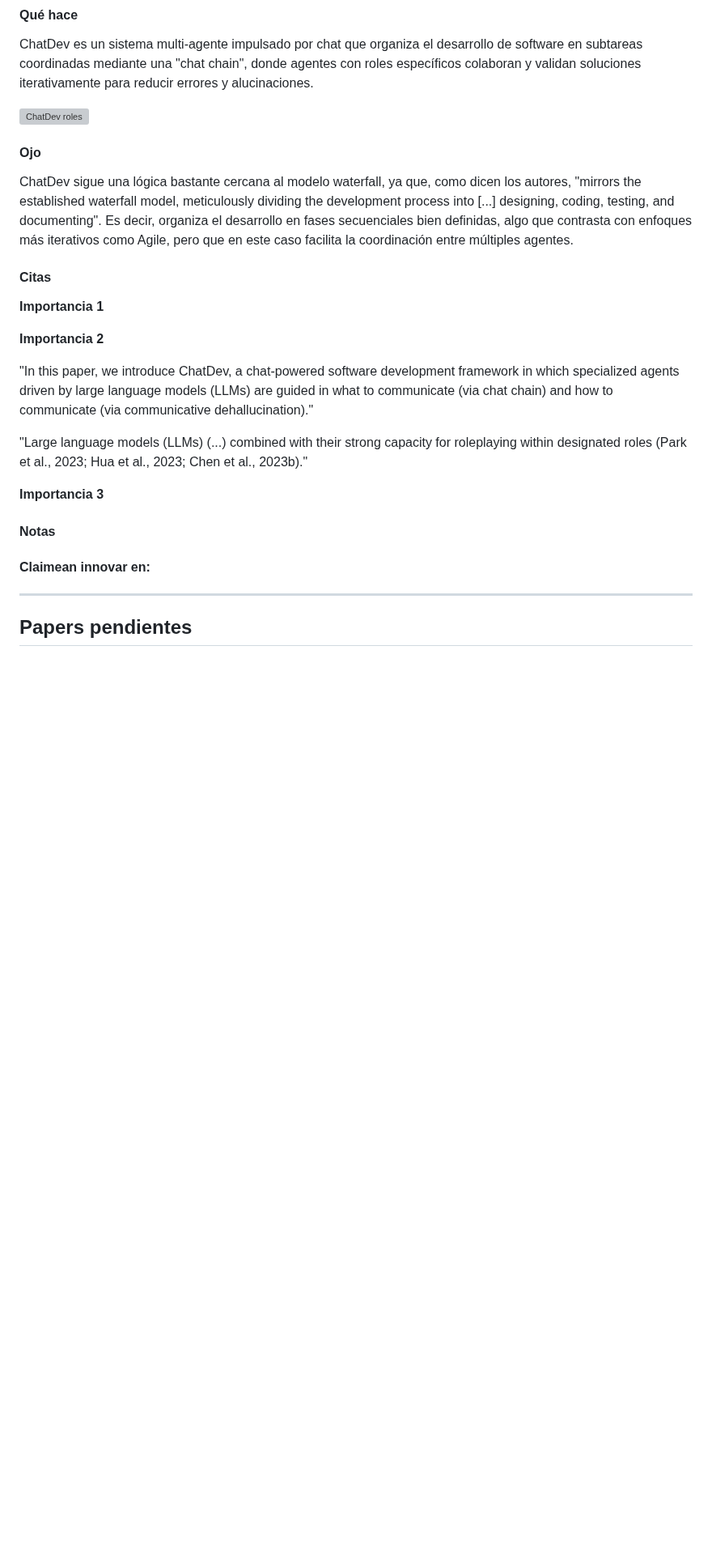
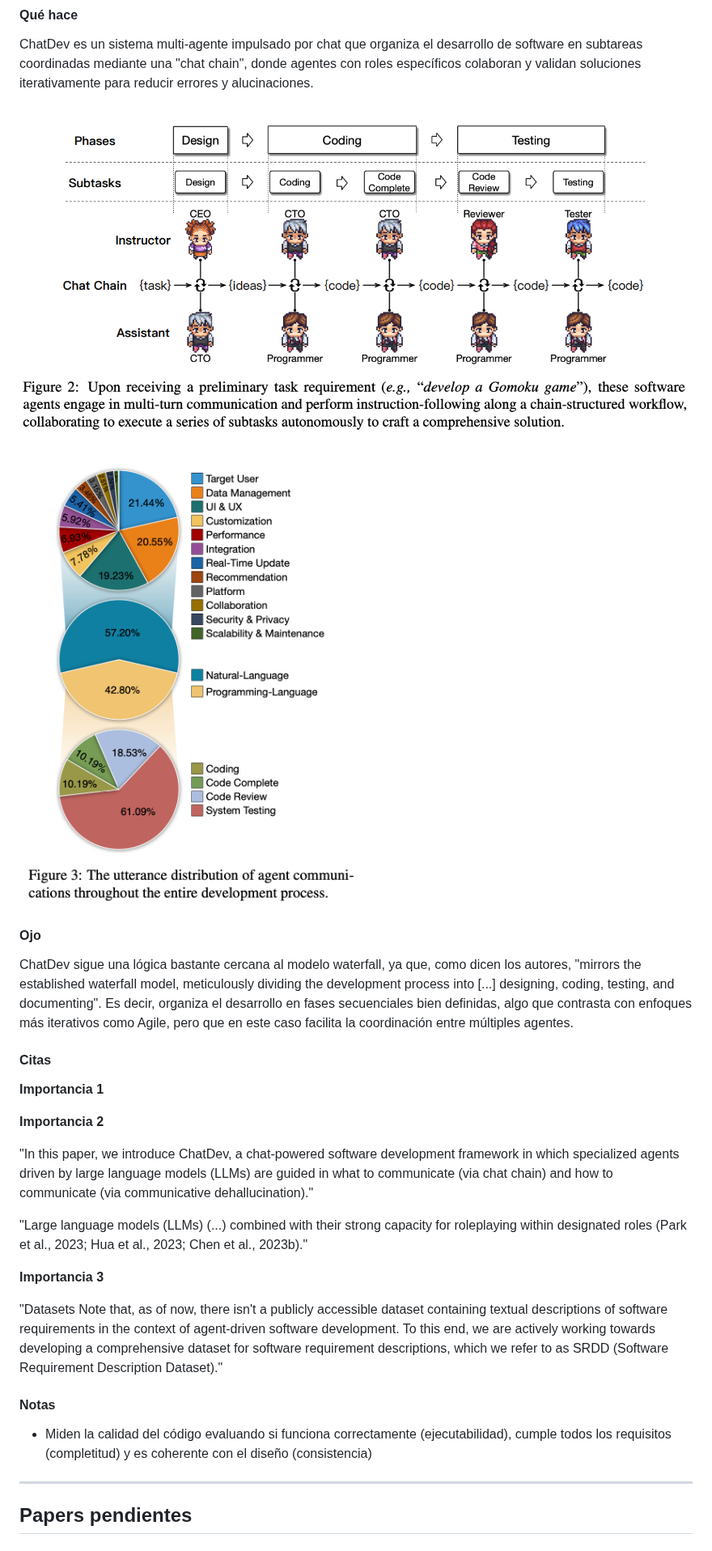
Before and after one commit to vickychappuis/Tesis, a Markdown page: sprint 3/sprint-3.md, the part around the change. Shown at 81% size. Drawn GitHub-style; pictures changed too: sprint 3/chatdev_charlas.png (added); blank space fills up the shorter version; grey boxes are pictures that could not be loaded.

Commit message:
finish chatdev

```diff
--- a/sprint 3/sprint-3.md
+++ b/sprint 3/sprint-3.md
@@ -77,7 +77,9 @@
 
 ChatDev es un sistema multi-agente impulsado por chat que organiza el desarrollo de software en subtareas coordinadas mediante una "chat chain", donde agentes con roles específicos colaboran y validan soluciones iterativamente para reducir errores y alucinaciones.
 
-![ChatDev roles](chatdev-roles.png)
+![ChatDev roles](chatdev_roles.png)
+
+![Cant. charlas](chatdev_charlas.png)
 
 #### Ojo
 
@@ -87,27 +89,19 @@ ChatDev sigue una lógica bastante cercana al modelo waterfall, ya que, como dic
 
 **Importancia 1**
 
-
-
 **Importancia 2**
 
 "In this paper, we introduce ChatDev, a chat-powered software development framework in which specialized agents driven by large language models (LLMs) are guided in what to communicate (via chat chain) and how to communicate (via communicative dehallucination)."
 
 "Large language models (LLMs) (...) combined with their strong capacity for roleplaying within designated roles (Park et al., 2023; Hua et al., 2023; Chen et al., 2023b)."
 
-
-
 **Importancia 3**
 
-
+"Datasets Note that, as of now, there isn't a publicly accessible dataset containing textual descriptions of software requirements in the context of agent-driven software development. To this end, we are actively working towards developing a comprehensive dataset for software requirement descriptions, which we refer to as SRDD (Software Requirement Description Dataset)."
 
 #### Notas
 
-
-
-#### Claimean innovar en:
-
-
+- Miden la calidad del código evaluando si funciona correctamente (ejecutabilidad), cumple todos los requisitos (completitud) y es coherente con el diseño (consistencia)
 
 ---
 
```
